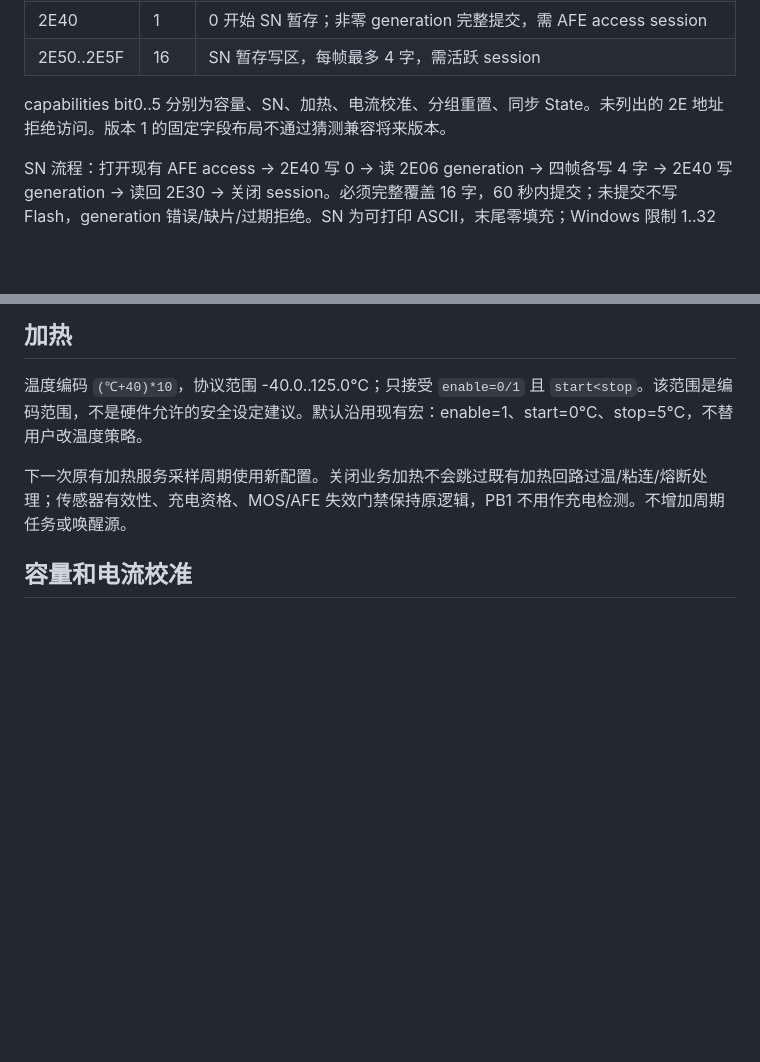
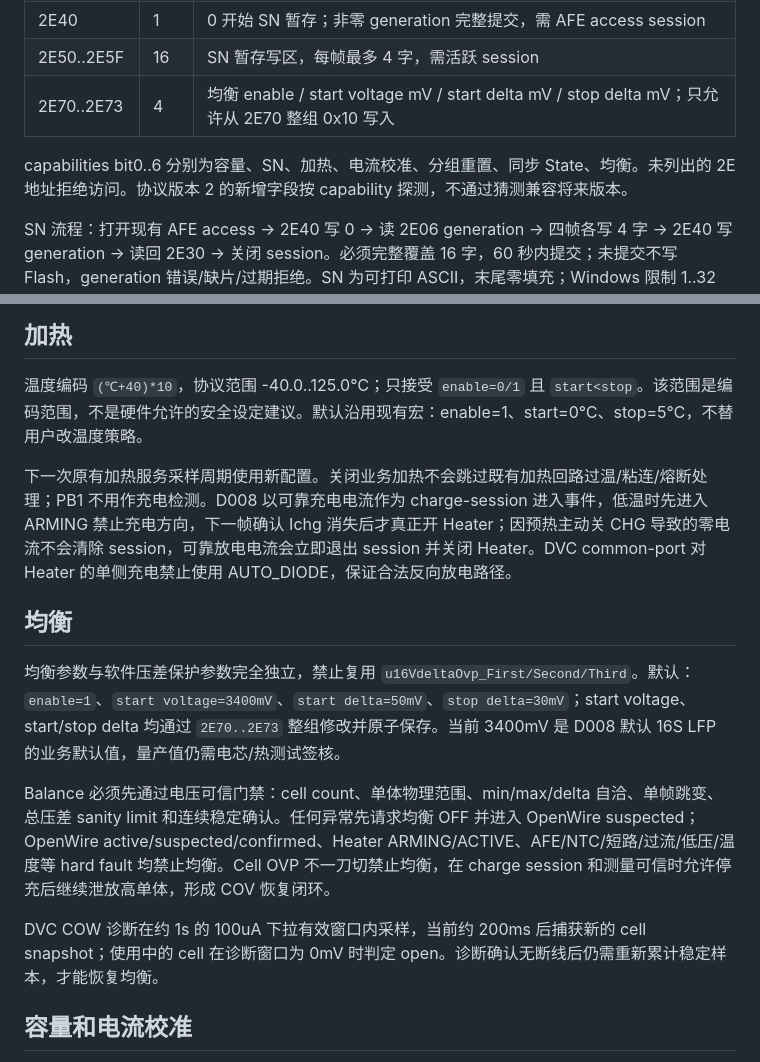
Before and after one commit to CS19970929/telink-new-sdk-b85, a Markdown page: docs/D008_PARAMETERS_V1.md, 2 parts joined by grey strips. Rendered like a GitHub page; blank space fills up the shorter version.

```diff
--- a/docs/D008_PARAMETERS_V1.md
+++ b/docs/D008_PARAMETERS_V1.md
@@ -38,8 +38,9 @@
 | 2E30..2E3F | 16 | 持久化 SN 32 字节，只读；全零代表使用编译 SN，可由 C002 读取当前身份 |
 | 2E40 | 1 | 0 开始 SN 暂存；非零 generation 完整提交，需 AFE access session |
 | 2E50..2E5F | 16 | SN 暂存写区，每帧最多 4 字，需活跃 session |
+| 2E70..2E73 | 4 | 均衡 enable / start voltage mV / start delta mV / stop delta mV；只允许从 2E70 整组 0x10 写入 |
 
-capabilities bit0..5 分别为容量、SN、加热、电流校准、分组重置、同步 State。未列出的 2E 地址拒绝访问。版本 1 的固定字段布局不通过猜测兼容将来版本。
+capabilities bit0..6 分别为容量、SN、加热、电流校准、分组重置、同步 State、均衡。未列出的 2E 地址拒绝访问。协议版本 2 的新增字段按 capability 探测，不通过猜测兼容将来版本。
 
 SN 流程：打开现有 AFE access → 2E40 写 0 → 读 2E06 generation → 四帧各写 4 字 → 2E40 写 generation → 读回 2E30 → 关闭 session。必须完整覆盖 16 字，60 秒内提交；未提交不写 Flash，generation 错误/缺片/过期拒绝。SN 为可打印 ASCII，末尾零填充；Windows 限制 1..32 字符。最长写帧 17 字节，可用于 MTU23。读取沿用现有 BLE 应答分片。
 
@@ -49,7 +50,15 @@ SN 流程：打开现有 AFE access → 2E40 写 0 → 读 2E06 generation →
 
 温度编码 `(℃+40)*10`，协议范围 -40.0..125.0℃；只接受 `enable=0/1` 且 `start<stop`。该范围是编码范围，不是硬件允许的安全设定建议。默认沿用现有宏：enable=1、start=0℃、stop=5℃，不替用户改温度策略。
 
-下一次原有加热服务采样周期使用新配置。关闭业务加热不会跳过既有加热回路过温/粘连/熔断处理；传感器有效性、充电资格、MOS/AFE 失效门禁保持原逻辑，PB1 不用作充电检测。不增加周期任务或唤醒源。
+下一次原有加热服务采样周期使用新配置。关闭业务加热不会跳过既有加热回路过温/粘连/熔断处理；PB1 不用作充电检测。D008 以可靠充电电流作为 charge-session 进入事件，低温时先进入 ARMING 禁止充电方向，下一帧确认 Ichg 消失后才真正开 Heater；因预热主动关 CHG 导致的零电流不会清除 session，可靠放电电流会立即退出 session 并关闭 Heater。DVC common-port 对 Heater 的单侧充电禁止使用 AUTO_DIODE，保证合法反向放电路径。
+
+## 均衡
+
+均衡参数与软件压差保护参数完全独立，禁止复用 `u16VdeltaOvp_First/Second/Third`。默认：`enable=1`、`start voltage=3400mV`、`start delta=50mV`、`stop delta=30mV`；start voltage、start/stop delta 均通过 `2E70..2E73` 整组修改并原子保存。当前 3400mV 是 D008 默认 16S LFP 的业务默认值，量产值仍需电芯/热测试签核。
+
+Balance 必须先通过电压可信门禁：cell count、单体物理范围、min/max/delta 自洽、单帧跳变、总压差 sanity limit 和连续稳定确认。任何异常先请求均衡 OFF 并进入 OpenWire suspected；OpenWire active/suspected/confirmed、Heater ARMING/ACTIVE、AFE/NTC/短路/过流/低压/温度等 hard fault 均禁止均衡。Cell OVP 不一刀切禁止均衡，在 charge session 和测量可信时允许停充后继续泄放高单体，形成 COV 恢复闭环。
+
+DVC COW 诊断在约 1s 的 100uA 下拉有效窗口内采样，当前约 200ms 后捕获新的 cell snapshot；使用中的 cell 在诊断窗口为 0mV 时判定 open。诊断确认无断线后仍需重新累计稳定样本，才能恢复均衡。
 
 ## 容量和电流校准
 
```
Also changed, not shown: other parts of docs/D008_PARAMETERS_V1.md (+13 -12 lines).
